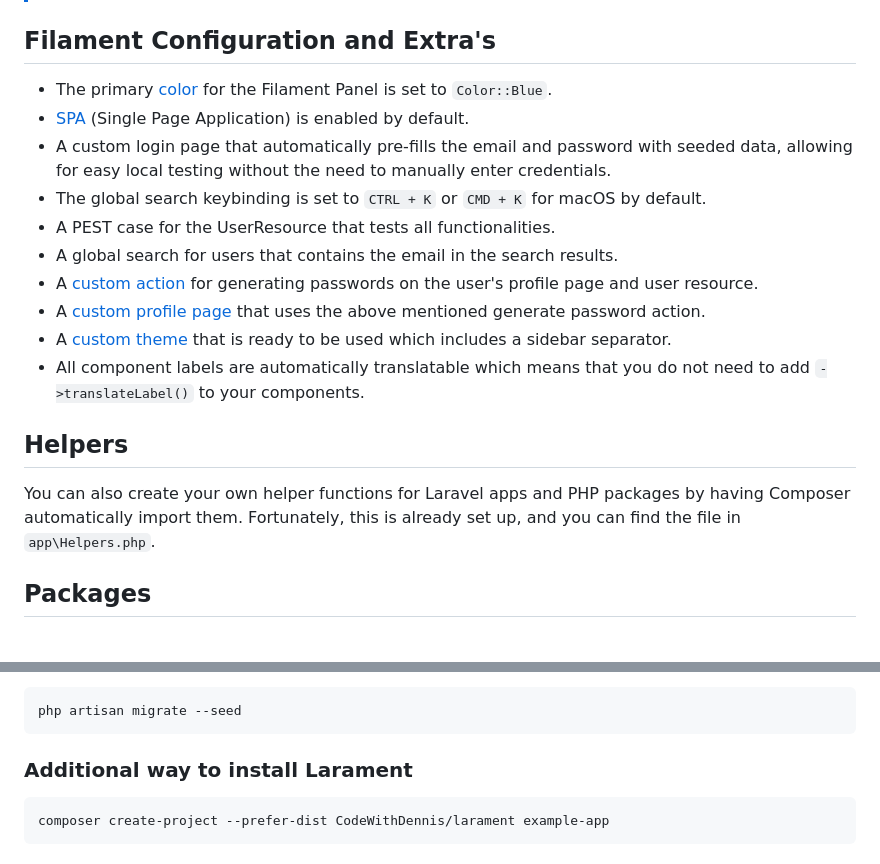
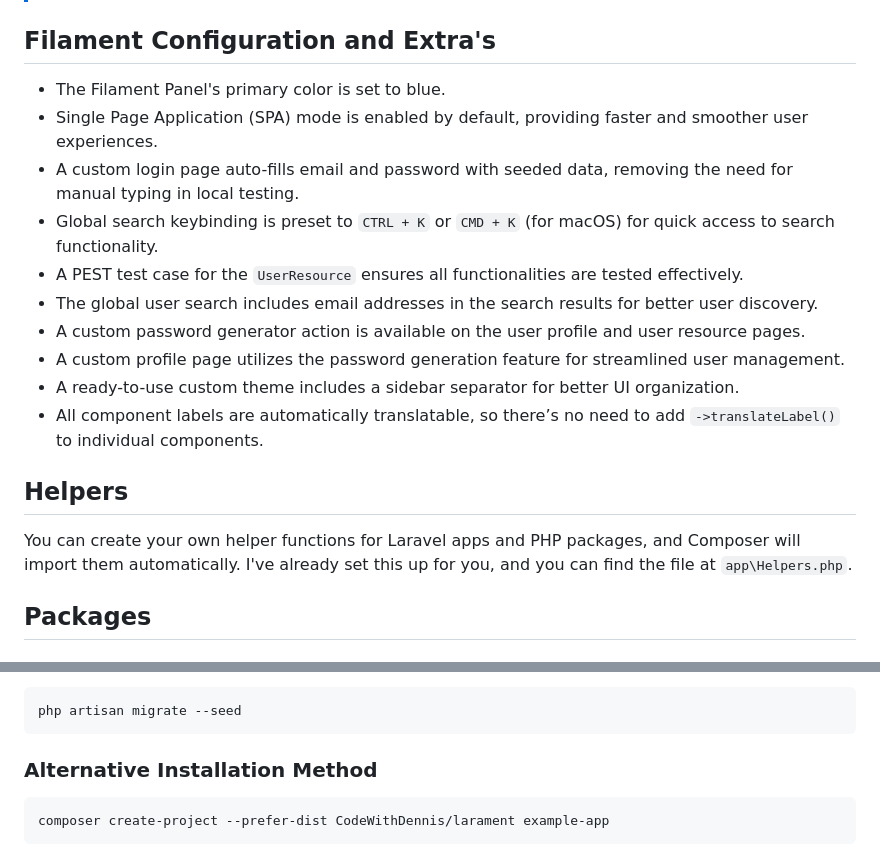
Before and after one commit to avn-dev/admin-api-nordhilfe, a Markdown page: README.md, 2 parts joined by grey strips. Rendered like a GitHub page.

````diff
--- a/README.md
+++ b/README.md
@@ -11,19 +11,19 @@ Kickstart your project and save time with Larament! This time-saving starter kit
 
 ## Filament Configuration and Extra's
 
-- The primary [color](https://filamentphp.com/docs/3.x/support/colors) for the Filament Panel is set to `Color::Blue`.
-- [SPA](https://filamentphp.com/docs/3.x/panels/configuration#spa-mode) (Single Page Application) is enabled by default.
-- A custom login page that automatically pre-fills the email and password with seeded data, allowing for easy local testing without the need to manually enter credentials.
-- The global search keybinding is set to `CTRL + K` or `CMD + K` for macOS by default.
-- A PEST case for the UserResource that tests all functionalities.
-- A global search for users that contains the email in the search results.
-- A [custom action](https://github.com/CodeWithDennis/larament/blob/main/app/Filament/Actions/GeneratePasswordAction.php) for generating passwords on the user's profile page and user resource.
-- A [custom profile page](https://github.com/CodeWithDennis/larament/blob/main/app/Filament/Pages/App/Profile.php) that uses the above mentioned generate password action.
-- A [custom theme](https://filamentphp.com/docs/3.x/panels/themes#creating-a-custom-theme) that is ready to be used which includes a sidebar separator.
-- All component labels are automatically translatable which means that you do not need to add `->translateLabel()` to your components.
+- The Filament Panel's primary color is set to blue.
+- Single Page Application (SPA) mode is enabled by default, providing faster and smoother user experiences.
+- A custom login page auto-fills email and password with seeded data, removing the need for manual typing in local testing.
+- Global search keybinding is preset to `CTRL + K` or `CMD + K` (for macOS) for quick access to search functionality.
+- A PEST test case for the `UserResource` ensures all functionalities are tested effectively.
+- The global user search includes email addresses in the search results for better user discovery.
+- A custom password generator action is available on the user profile and user resource pages.
+- A custom profile page utilizes the password generation feature for streamlined user management.
+- A ready-to-use custom theme includes a sidebar separator for better UI organization.
+- All component labels are automatically translatable, so there’s no need to add `->translateLabel()` to individual components.
 
 ## Helpers
-You can also create your own helper functions for Laravel apps and PHP packages by having Composer automatically import them. Fortunately, this is already set up, and you can find the file in `app\Helpers.php`.
+You can create your own helper functions for Laravel apps and PHP packages, and Composer will import them automatically. I've already set this up for you, and you can find the file at `app\Helpers.php`.
 
 ## Packages
 
@@ -68,7 +68,8 @@ Since [Laravel 11](https://laravel.com/docs/11.x/releases#application-defaults)
 php artisan migrate --seed
 ```
 
-### Additional way to install Larament
+### Alternative Installation Method
+
 
 ```bash
 composer create-project --prefer-dist CodeWithDennis/larament example-app
````
